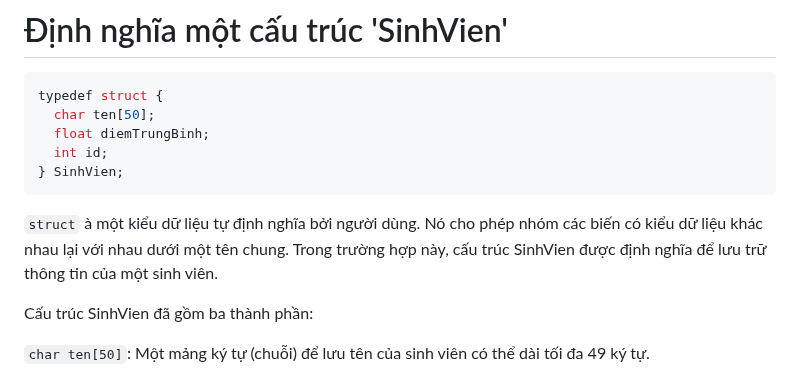
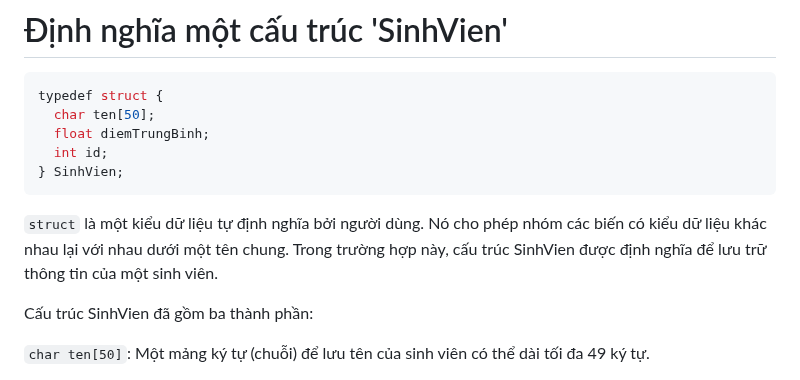
Before and after one commit to Hani1707/advance-c-cpp, a Markdown page: Bài 3/Function Pointer.md, the part around the change. Drawn GitHub-style.

````diff
--- a/Bài 3/Function Pointer.md
+++ b/Bài 3/Function Pointer.md
@@ -6,7 +6,7 @@ typedef struct {
    int id;
 } SinhVien;
  ```
-`struct` à một kiểu dữ liệu tự định nghĩa bởi người dùng. Nó cho phép nhóm các biến có kiểu dữ liệu khác nhau lại với nhau dưới một tên chung. Trong trường hợp này, cấu trúc SinhVien được định nghĩa để lưu trữ thông tin của một sinh viên.
+`struct` là một kiểu dữ liệu tự định nghĩa bởi người dùng. Nó cho phép nhóm các biến có kiểu dữ liệu khác nhau lại với nhau dưới một tên chung. Trong trường hợp này, cấu trúc SinhVien được định nghĩa để lưu trữ thông tin của một sinh viên.
 
 Cấu trúc SinhVien đã gồm ba thành phần:
 
````
